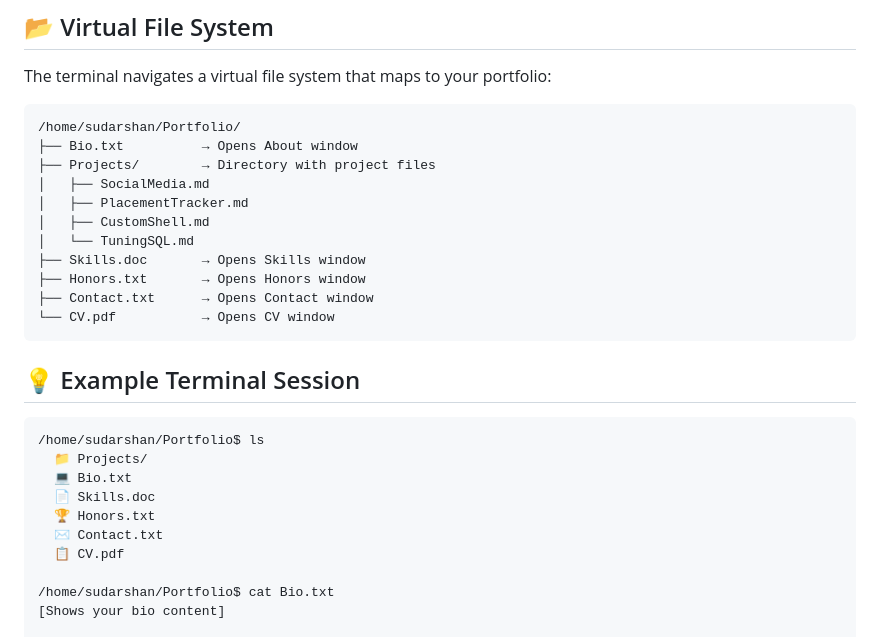
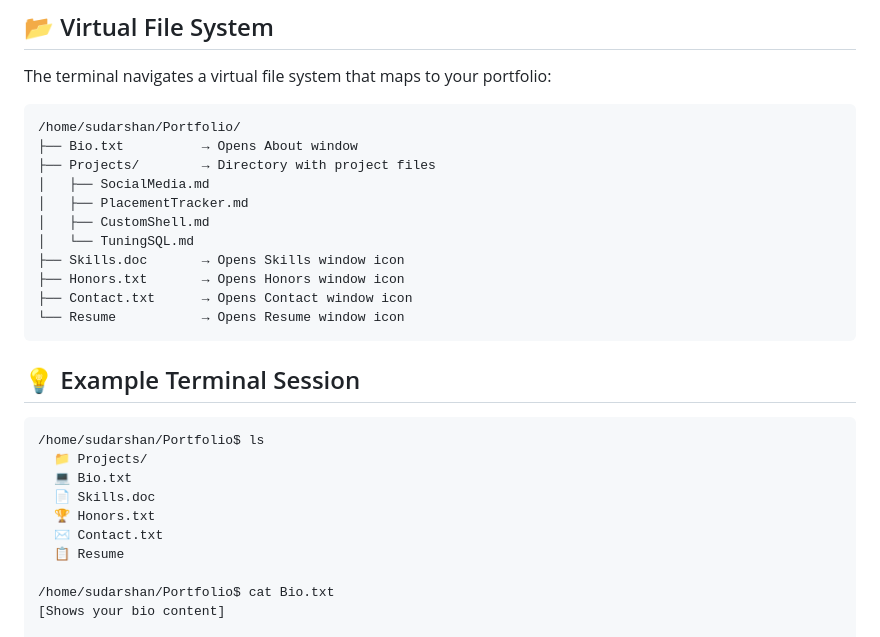
Before and after one commit to ttsudarshan/Sudarshan, a Markdown page: README.md, the part around the change. Drawn GitHub-style.

````diff
--- a/README.md
+++ b/README.md
@@ -61,10 +61,10 @@ The terminal navigates a virtual file system that maps to your portfolio:
 │   ├── PlacementTracker.md
 │   ├── CustomShell.md
 │   └── TuningSQL.md
-├── Skills.doc       → Opens Skills window
-├── Honors.txt       → Opens Honors window
-├── Contact.txt      → Opens Contact window
-└── CV.pdf           → Opens CV window
+├── Skills.doc       → Opens Skills window icon
+├── Honors.txt       → Opens Honors window icon
+├── Contact.txt      → Opens Contact window icon
+└── Resume           → Opens Resume window icon
 ```
 
 ## 💡 Example Terminal Session
@@ -76,7 +76,7 @@ The terminal navigates a virtual file system that maps to your portfolio:
   📄 Skills.doc
   🏆 Honors.txt
   ✉️ Contact.txt
-  📋 CV.pdf
+  📋 Resume
 
 /home/sudarshan/Portfolio$ cat Bio.txt
 [Shows your bio content]
````
